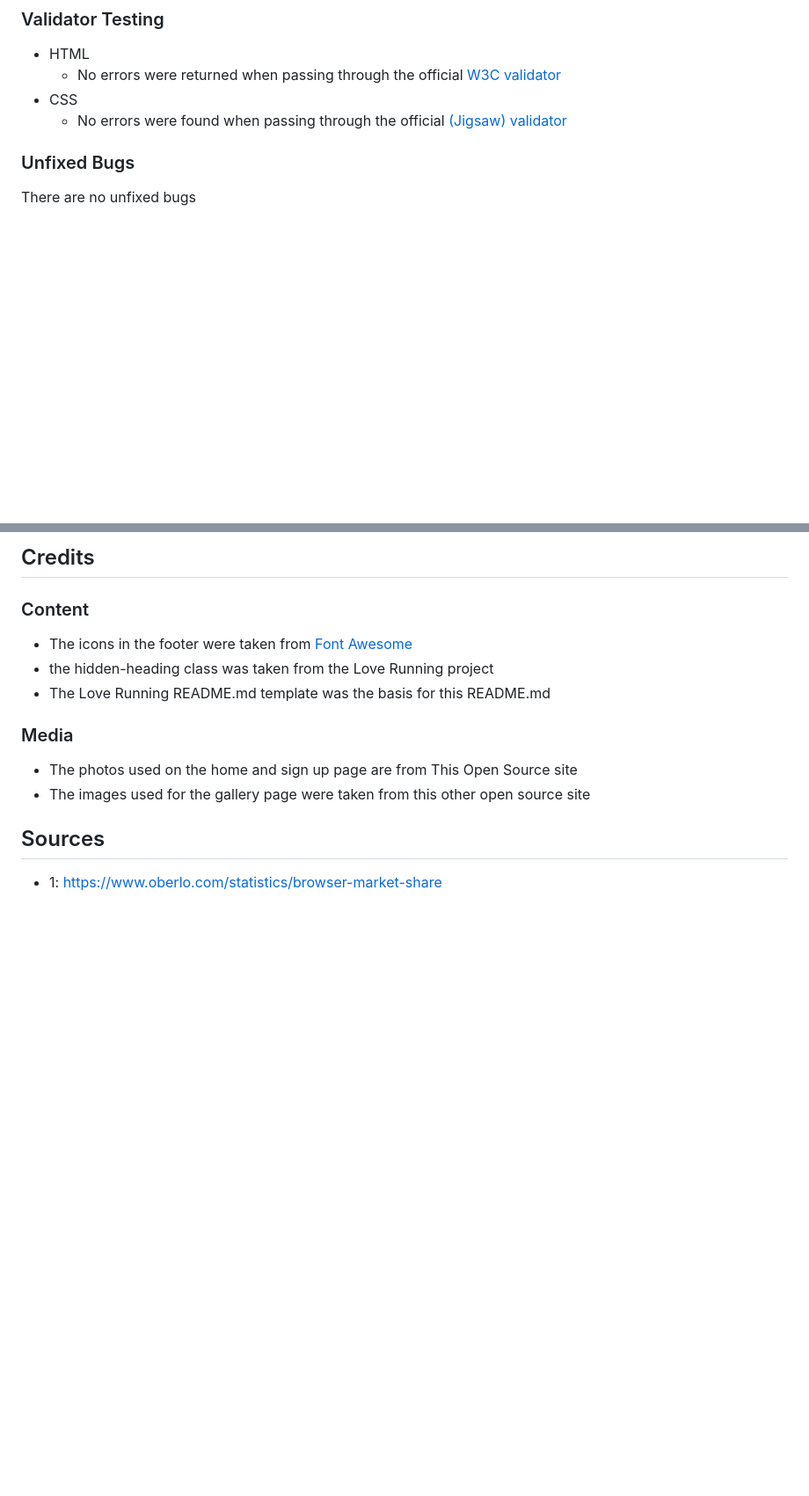
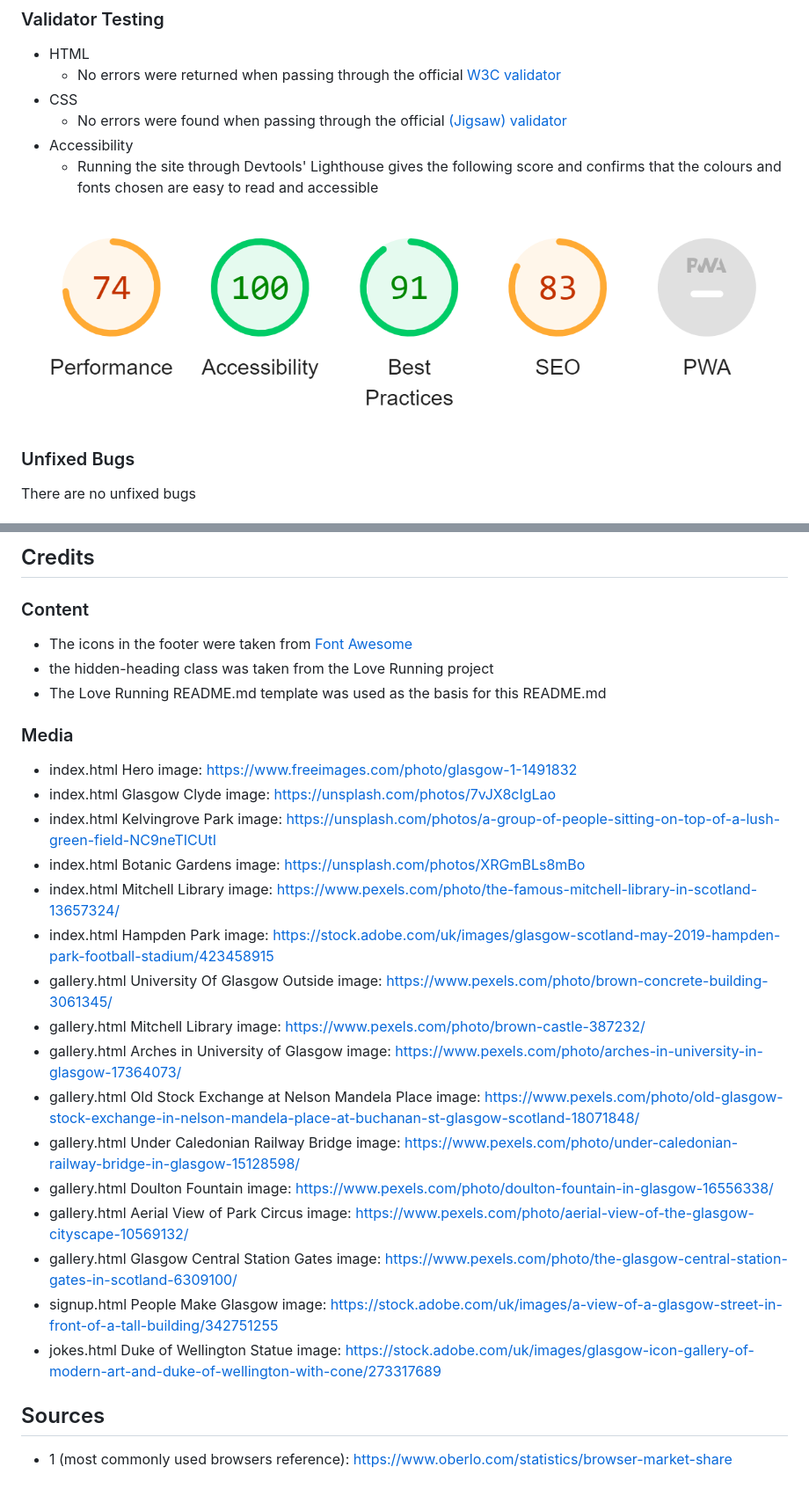
Before and after one commit to ebl138/visit-glasgow, a Markdown page: README.md, 2 parts joined by grey strips. Shown: that part at 88% size. Drawn GitHub-style; pictures changed too: media/lighthouse.PNG (added); blank space fills up the shorter version.

Commit message:
add information to Validator Testing and Credits sections

```diff
--- a/README.md
+++ b/README.md
@@ -86,6 +86,10 @@ Visit Glasgow is a website that aims to encourage prospective tourists to visit
   - No errors were returned when passing through the official [W3C validator](https://validator.w3.org/nu/?doc=https%3A%2F%2Fcode-institute-org.github.io%2Flove-running-2.0%2Findex.html)
 - CSS
   - No errors were found when passing through the official [(Jigsaw) validator](https://jigsaw.w3.org/css-validator/validator?uri=https%3A%2F%2Fvalidator.w3.org%2Fnu%2F%3Fdoc%3Dhttps%253A%252F%252Fcode-institute-org.github.io%252Flove-running-2.0%252Findex.html&profile=css3svg&usermedium=all&warning=1&vextwarning=&lang=en#css)
+- Accessibility
+  - Running the site through Devtools' Lighthouse gives the following score and confirms that the colours and fonts chosen are easy to read and accessible
+
+![Lighthouse result](https://raw.githubusercontent.com/ebl138/visit-glasgow/main/media/lighthouse.PNG)
 
 ### Unfixed Bugs
 
@@ -108,13 +112,27 @@ The live link can be found here - <https://ebl138.github.io/visit-glasgow>
 
 - The icons in the footer were taken from [Font Awesome](https://fontawesome.com/)
 - the hidden-heading class was taken from the Love Running project
-- The Love Running README.md template was the basis for this README.md
+- The Love Running README.md template was used as the basis for this README.md
 
 ### Media
 
-- The photos used on the home and sign up page are from This Open Source site
-- The images used for the gallery page were taken from this other open source site
+- index.html Hero image: <https://www.freeimages.com/photo/glasgow-1-1491832>
+- index.html Glasgow Clyde image: <https://unsplash.com/photos/7vJX8cIgLao>
+- index.html Kelvingrove Park image: <https://unsplash.com/photos/a-group-of-people-sitting-on-top-of-a-lush-green-field-NC9neTICUtI>
+- index.html Botanic Gardens image: <https://unsplash.com/photos/XRGmBLs8mBo>
+- index.html Mitchell Library image: <https://www.pexels.com/photo/the-famous-mitchell-library-in-scotland-13657324/>
+- index.html Hampden Park image: <https://stock.adobe.com/uk/images/glasgow-scotland-may-2019-hampden-park-football-stadium/423458915>
+- gallery.html University Of Glasgow Outside image: <https://www.pexels.com/photo/brown-concrete-building-3061345/>
+- gallery.html Mitchell Library image: <https://www.pexels.com/photo/brown-castle-387232/>
+- gallery.html Arches in University of Glasgow image: <https://www.pexels.com/photo/arches-in-university-in-glasgow-17364073/>
+- gallery.html Old Stock Exchange at Nelson Mandela Place image: <https://www.pexels.com/photo/old-glasgow-stock-exchange-in-nelson-mandela-place-at-buchanan-st-glasgow-scotland-18071848/>
+- gallery.html Under Caledonian Railway Bridge image: <https://www.pexels.com/photo/under-caledonian-railway-bridge-in-glasgow-15128598/>
+- gallery.html Doulton Fountain image: <https://www.pexels.com/photo/doulton-fountain-in-glasgow-16556338/>
+- gallery.html Aerial View of Park Circus image: <https://www.pexels.com/photo/aerial-view-of-the-glasgow-cityscape-10569132/>
+- gallery.html Glasgow Central Station Gates image: <https://www.pexels.com/photo/the-glasgow-central-station-gates-in-scotland-6309100/>
+- signup.html People Make Glasgow image: <https://stock.adobe.com/uk/images/a-view-of-a-glasgow-street-in-front-of-a-tall-building/342751255>
+- jokes.html Duke of Wellington Statue image: <https://stock.adobe.com/uk/images/glasgow-icon-gallery-of-modern-art-and-duke-of-wellington-with-cone/273317689>
 
 ## Sources
 
-- 1: <https://www.oberlo.com/statistics/browser-market-share>
+- 1 (most commonly used browsers reference): <https://www.oberlo.com/statistics/browser-market-share>
```
